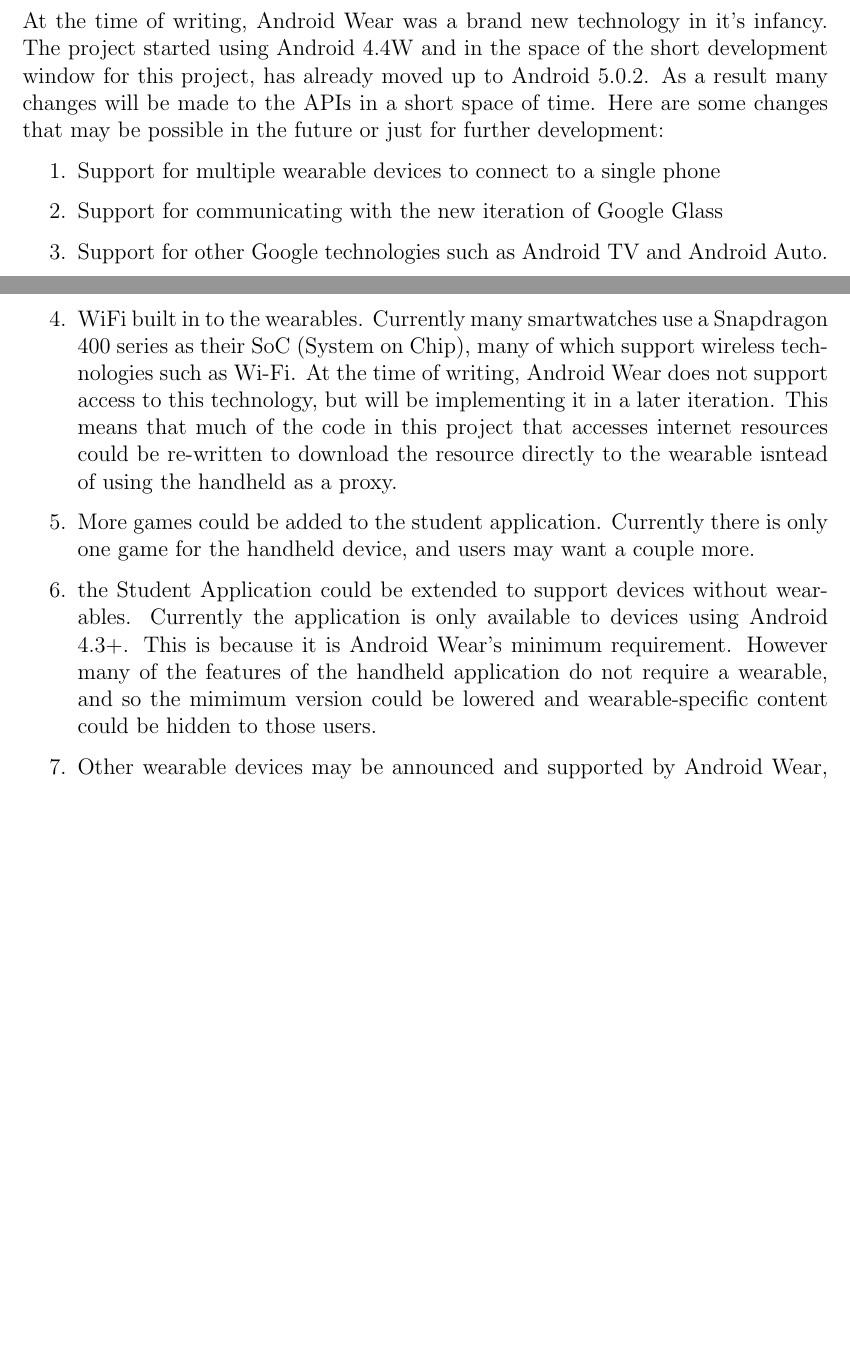
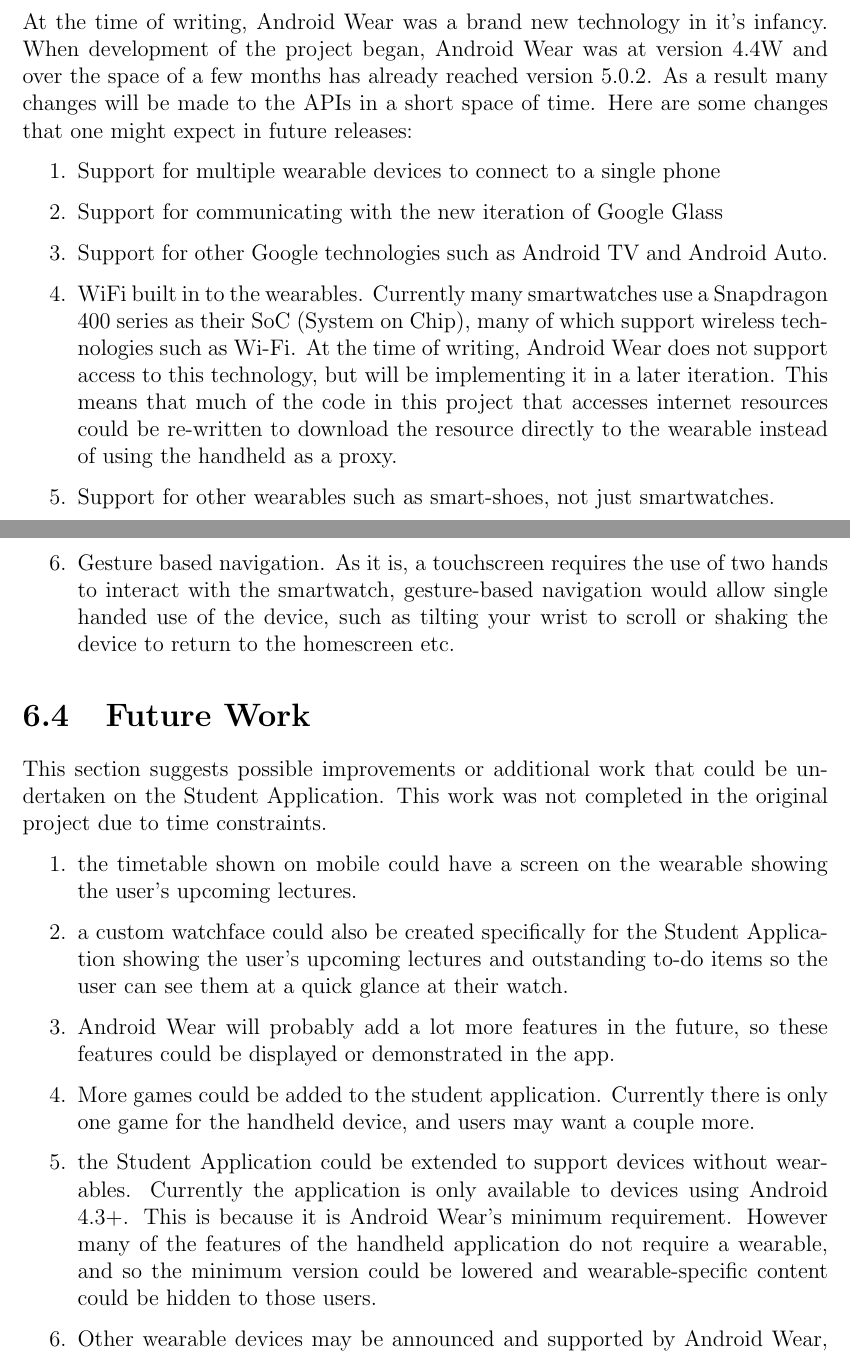
Before and after one commit to aidangrabe/fyp-report, a LaTeX thesis (main.tex, which reads chapters/conclusion.tex): two parts of pages 96 and 97 of 97 before the commit and two parts of pages 97 and 98 of 98 after it, joined at a grey line, cut so that both start at the same text, the shorter picture padded with empty space. Compiled offline with pdfLaTeX.

Commit message:
Add a few more future work bullet points

```diff
--- a/chapters/conclusion.tex
+++ b/chapters/conclusion.tex
@@ -52,8 +83,8 @@
 At the time of writing, Android Wear was a brand new technology in it's infancy.
-The project started using Android 4.4W and in the space of the short development
-window for this project, has already moved up to Android 5.0.2. As a result many
+When development of the project began, Android Wear was at version 4.4W and over
+the space of a few months has already reached version 5.0.2. As a result many
 changes will be made to the APIs in a short space of time. Here are some changes
-that may be possible in the future or just for further development:
+that one might expect in future releases:
 
 \begin{enumerate}
 \item Support for multiple wearable devices to connect to a single phone
@@ -65,14 +96,35 @@
     does not support access to this technology, but will be implementing it in
     a later iteration. This means that much of the code in this project that
     accesses internet resources could be re-written to download the resource
-    directly to the wearable isntead of using the handheld as a proxy.
+    directly to the wearable instead of using the handheld as a proxy.
+\item Support for other wearables such as smart-shoes, not just smartwatches.
+\item Gesture based navigation. As it is, a touchscreen requires the use of two
+    hands to interact with the smartwatch, gesture-based navigation would allow
+    single handed use of the device, such as tilting your wrist to scroll or
+    shaking the device to return to the homescreen etc.
+\end{enumerate}
+
+\section{Future Work}
+
+This section suggests possible improvements or additional work that could be
+undertaken on the Student Application. This work was not completed in the
+original project due to time constraints.
+
+\begin{enumerate}
+\item the timetable shown on mobile could have a screen on the wearable showing
+    the user's upcoming lectures.
+\item a custom watchface could also be created specifically for the Student
+    Application showing the user's upcoming lectures and outstanding to-do items
+    so the user can see them at a quick glance at their watch.
+\item Android Wear will probably add a lot more features in the future, so these
+    features could be displayed or demonstrated in the app.
 \item More games could be added to the student application. Currently there is
     only one game for the handheld device, and users may want a couple more.
 \item the Student Application could be extended to support devices without
     wearables. Currently the application is only available to devices using
     Android 4.3+. This is because it is Android Wear's minimum requirement.
     However many of the features of the handheld application do not require
-    a wearable, and so the mimimum version could be lowered and
+    a wearable, and so the minimum version could be lowered and
     wearable-specific content could be hidden to those users.
 \item Other wearable devices may be announced and supported by Android Wear,
     such as smart-shoes, smart-necklace etc. These devices may run Android Wear
```
Also changed, not shown: chapters/conclusion.tex (35 more changed lines).
